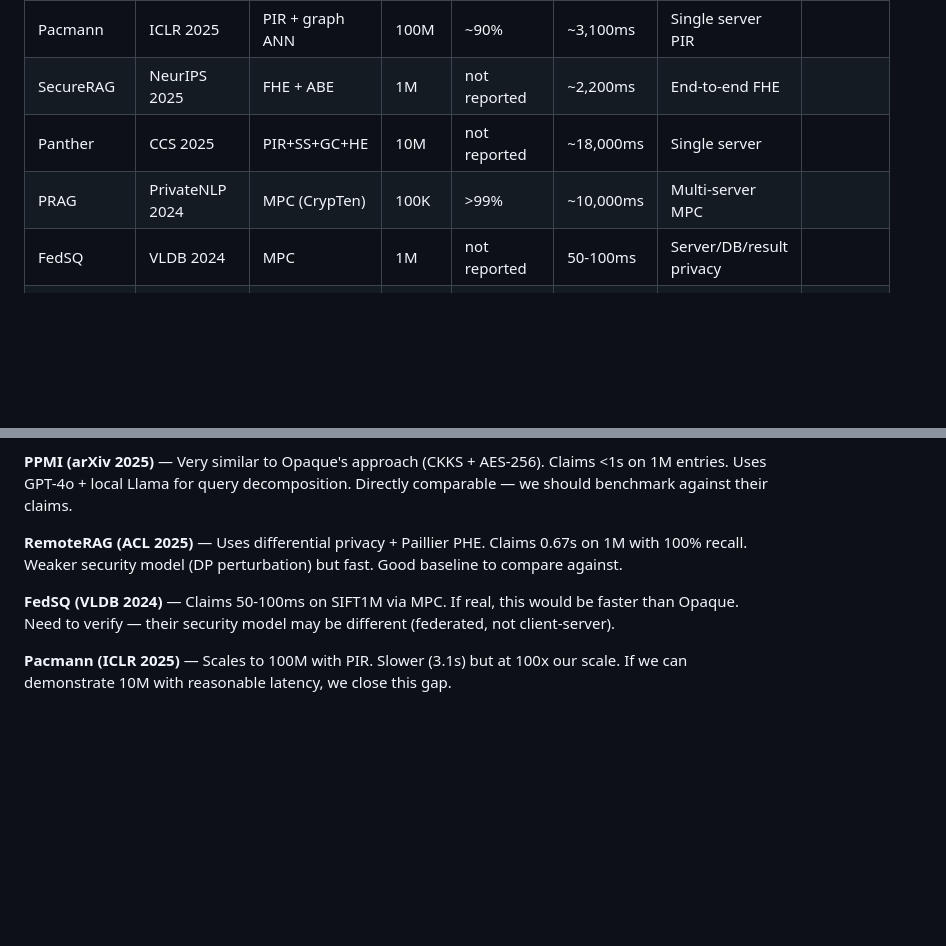
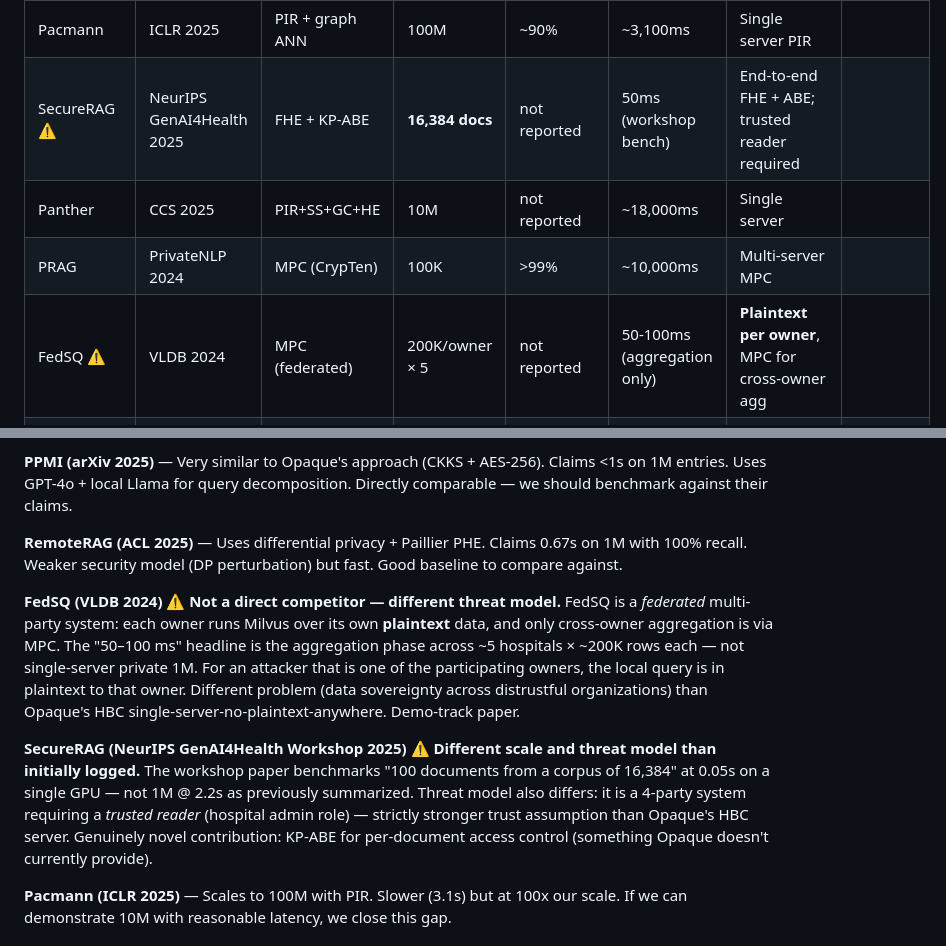
Before and after one commit to Prasad-178/opaque, a Markdown page: docs/LITERATURE_REVIEW.md, 2 parts joined by grey strips. Drawn GitHub-style; blank space fills up the shorter version.

```diff
--- a/docs/LITERATURE_REVIEW.md
+++ b/docs/LITERATURE_REVIEW.md
@@ -26,10 +26,10 @@ See `docs/THRESHOLD_SECURITY.md` for details.
 | PPMI | arXiv 2025 | CKKS + AES-256 | 1M | >99% | 951ms | 128-bit IND-CPA |
 | RemoteRAG | ACL 2025 | PHE + DP | 1M | 100% | 670ms | Differential privacy + PHE |
 | Pacmann | ICLR 2025 | PIR + graph ANN | 100M | ~90% | ~3,100ms | Single server PIR |
-| SecureRAG | NeurIPS 2025 | FHE + ABE | 1M | not reported | ~2,200ms | End-to-end FHE |
+| SecureRAG ⚠️ | NeurIPS GenAI4Health 2025 | FHE + KP-ABE | **16,384 docs** | not reported | 50ms (workshop bench) | End-to-end FHE + ABE; trusted reader required |
 | Panther | CCS 2025 | PIR+SS+GC+HE | 10M | not reported | ~18,000ms | Single server |
 | PRAG | PrivateNLP 2024 | MPC (CrypTen) | 100K | >99% | ~10,000ms | Multi-server MPC |
-| FedSQ | VLDB 2024 | MPC | 1M | not reported | 50-100ms | Server/DB/result privacy |
+| FedSQ ⚠️ | VLDB 2024 | MPC (federated) | 200K/owner × 5 | not reported | 50-100ms (aggregation only) | **Plaintext per owner**, MPC for cross-owner agg |
 | Tiptoe | SOSP 2023 | LHE + clustering | 360M pages | not reported | 2,700ms | Crypto only, single server |
 | Servan-Schreiber | S&P 2022 | LSH + DPF | 10M | not reported | 10-20s | Two non-colluding servers |
 | SANNS | USENIX Sec 2020 | HE+ORAM+GC | 10M, 96d | ~90% | ~31,000ms (1t) / ~1,400ms (72t) | Two-server 2PC |
@@ -42,7 +42,9 @@ See `docs/THRESHOLD_SECURITY.md` for details.
 
 **RemoteRAG (ACL 2025)** — Uses differential privacy + Paillier PHE. Claims 0.67s on 1M with 100% recall. Weaker security model (DP perturbation) but fast. Good baseline to compare against.
 
-**FedSQ (VLDB 2024)** — Claims 50-100ms on SIFT1M via MPC. If real, this would be faster than Opaque. Need to verify — their security model may be different (federated, not client-server).
+**FedSQ (VLDB 2024)** ⚠️ **Not a direct competitor — different threat model.** FedSQ is a *federated* multi-party system: each owner runs Milvus over its own **plaintext** data, and only cross-owner aggregation is via MPC. The "50–100 ms" headline is the aggregation phase across ~5 hospitals × ~200K rows each — not single-server private 1M. For an attacker that is one of the participating owners, the local query is in plaintext to that owner. Different problem (data sovereignty across distrustful organizations) than Opaque's HBC single-server-no-plaintext-anywhere. Demo-track paper.
+
+**SecureRAG (NeurIPS GenAI4Health Workshop 2025)** ⚠️ **Different scale and threat model than initially logged.** The workshop paper benchmarks "100 documents from a corpus of 16,384" at 0.05s on a single GPU — not 1M @ 2.2s as previously summarized. Threat model also differs: it is a 4-party system requiring a *trusted reader* (hospital admin role) — strictly stronger trust assumption than Opaque's HBC server. Genuinely novel contribution: KP-ABE for per-document access control (something Opaque doesn't currently provide).
 
 **Pacmann (ICLR 2025)** — Scales to 100M with PIR. Slower (3.1s) but at 100x our scale. If we can demonstrate 10M with reasonable latency, we close this gap.
 
```
Also changed, not shown: docs/SECURITY_MODEL.md (added, +246 -0 lines).
